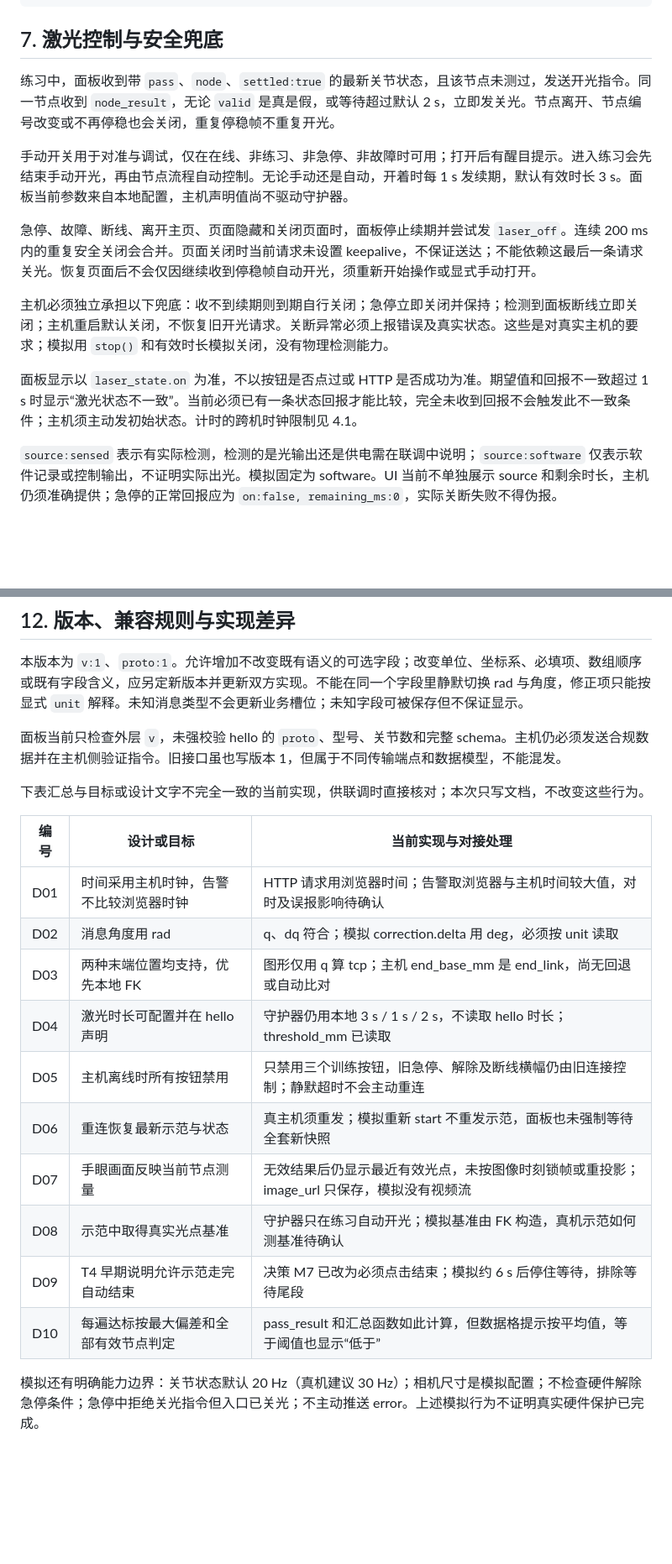
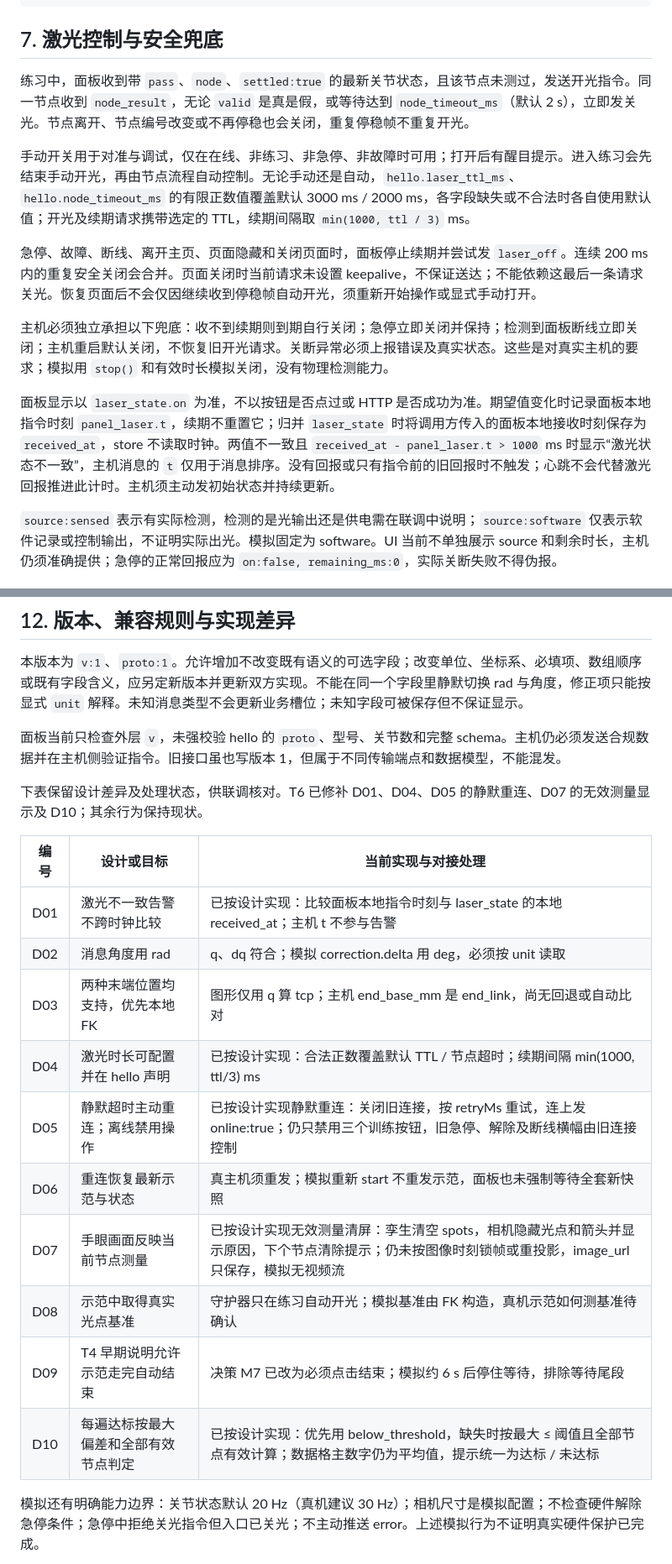
Before and after one commit to Panda-LJW/ReArm, a Markdown page: docs/接口文档.md, 2 parts joined by grey strips. Shown at 84% size. Rendered like a GitHub page; blank space fills up the shorter version.

```diff
--- a/docs/接口文档.md
+++ b/docs/接口文档.md
@@ -498,15 +499,15 @@
 
 ## 7. 激光控制与安全兜底
 
-练习中，面板收到带 `pass`、`node`、`settled:true` 的最新关节状态，且该节点未测过，发送开光指令。同一节点收到 `node_result`，无论 `valid` 是真是假，或等待超过默认 2 s，立即发关光。节点离开、节点编号改变或不再停稳也会关闭，重复停稳帧不重复开光。
+练习中，面板收到带 `pass`、`node`、`settled:true` 的最新关节状态，且该节点未测过，发送开光指令。同一节点收到 `node_result`，无论 `valid` 是真是假，或等待达到 `node_timeout_ms`（默认 2 s），立即发关光。节点离开、节点编号改变或不再停稳也会关闭，重复停稳帧不重复开光。
 
-手动开关用于对准与调试，仅在在线、非练习、非急停、非故障时可用；打开后有醒目提示。进入练习会先结束手动开光，再由节点流程自动控制。无论手动还是自动，开着时每 1 s 发续期，默认有效时长 3 s。面板当前参数来自本地配置，主机声明值尚不驱动守护器。
+手动开关用于对准与调试，仅在在线、非练习、非急停、非故障时可用；打开后有醒目提示。进入练习会先结束手动开光，再由节点流程自动控制。无论手动还是自动，`hello.laser_ttl_ms`、`hello.node_timeout_ms` 的有限正数值覆盖默认 3000 ms / 2000 ms，各字段缺失或不合法时各自使用默认值；开光及续期请求携带选定的 TTL，续期间隔取 `min(1000, ttl / 3)` ms。
 
 急停、故障、断线、离开主页、页面隐藏和关闭页面时，面板停止续期并尝试发 `laser_off`。连续 200 ms 内的重复安全关闭会合并。页面关闭时当前请求未设置 keepalive，不保证送达；不能依赖这最后一条请求关光。恢复页面后不会仅因继续收到停稳帧自动开光，须重新开始操作或显式手动打开。
 
 主机必须独立承担以下兜底：收不到续期则到期自行关闭；急停立即关闭并保持；检测到面板断线立即关闭；主机重启默认关闭，不恢复旧开光请求。关断异常必须上报错误及真实状态。这些是对真实主机的要求；模拟用 `stop()` 和有效时长模拟关闭，没有物理检测能力。
 
-面板显示以 `laser_state.on` 为准，不以按钮是否点过或 HTTP 是否成功为准。期望值和回报不一致超过 1 s 时显示“激光状态不一致”。当前必须已有一条状态回报才能比较，完全未收到回报不会触发此不一致条件；主机须主动发初始状态。计时的跨机时钟限制见 4.1。
+面板显示以 `laser_state.on` 为准，不以按钮是否点过或 HTTP 是否成功为准。期望值变化时记录面板本地指令时刻 `panel_laser.t`，续期不重置它；归并 `laser_state` 时将调用方传入的面板本地接收时刻保存为 `received_at`，store 不读取时钟。两值不一致且 `received_at - panel_laser.t > 1000` ms 时显示“激光状态不一致”，主机消息的 `t` 仅用于消息排序。没有回报或只有指令前的旧回报时不触发；心跳不会代替激光回报推进此计时。主机须主动发初始状态并持续更新。
 
 `source:sensed` 表示有实际检测，检测的是光输出还是供电需在联调中说明；`source:software` 仅表示软件记录或控制输出，不证明实际出光。模拟固定为 software。UI 当前不单独展示 source 和剩余时长，主机仍须准确提供；急停的正常回报应为 `on:false, remaining_ms:0`，实际关断失败不得伪报。
 
@@ -620,20 +623,20 @@ WebSocket 关闭或报错后，面板按固定 1000 ms 间隔重试同一地址
 
 面板当前只检查外层 `v`，未强校验 hello 的 `proto`、型号、关节数和完整 schema。主机仍必须发送合规数据并在主机侧验证指令。旧接口虽也写版本 1，但属于不同传输端点和数据模型，不能混发。
 
-下表汇总与目标或设计文字不完全一致的当前实现，供联调时直接核对；本次只写文档，不改变这些行为。
+下表保留设计差异及处理状态，供联调核对。T6 已修补 D01、D04、D05 的静默重连、D07 的无效测量显示及 D10；其余行为保持现状。
 
 | 编号 | 设计或目标 | 当前实现与对接处理 |
 |---|---|---|
-| D01 | 时间采用主机时钟，告警不比较浏览器时钟 | HTTP 请求用浏览器时间；告警取浏览器与主机时间较大值，对时及误报影响待确认 |
+| D01 | 激光不一致告警不跨时钟比较 | 已按设计实现：比较面板本地指令时刻与 laser_state 的本地 received_at；主机 t 不参与告警 |
 | D02 | 消息角度用 rad | q、dq 符合；模拟 correction.delta 用 deg，必须按 unit 读取 |
 | D03 | 两种末端位置均支持，优先本地 FK | 图形仅用 q 算 tcp；主机 end_base_mm 是 end_link，尚无回退或自动比对 |
-| D04 | 激光时长可配置并在 hello 声明 | 守护器仍用本地 3 s / 1 s / 2 s，不读取 hello 时长；threshold_mm 已读取 |
-| D05 | 主机离线时所有按钮禁用 | 只禁用三个训练按钮，旧急停、解除及断线横幅仍由旧连接控制；静默超时不会主动重连 |
+| D04 | 激光时长可配置并在 hello 声明 | 已按设计实现：合法正数覆盖默认 TTL / 节点超时；续期间隔 min(1000, ttl/3) ms |
+| D05 | 静默超时主动重连；离线禁用操作 | 已按设计实现静默重连：关闭旧连接，按 retryMs 重试，连上发 online:true；仍只禁用三个训练按钮，旧急停、解除及断线横幅由旧连接控制 |
 | D06 | 重连恢复最新示范与状态 | 真主机须重发；模拟重新 start 不重发示范，面板也未强制等待全套新快照 |
-| D07 | 手眼画面反映当前节点测量 | 无效结果后仍显示最近有效光点，未按图像时刻锁帧或重投影；image_url 只保存，模拟没有视频流 |
+| D07 | 手眼画面反映当前节点测量 | 已按设计实现无效测量清屏：孪生清空 spots，相机隐藏光点和箭头并显示原因，下个节点清除提示；仍未按图像时刻锁帧或重投影，image_url 只保存，模拟无视频流 |
 | D08 | 示范中取得真实光点基准 | 守护器只在练习自动开光；模拟基准由 FK 构造，真机示范如何测基准待确认 |
 | D09 | T4 早期说明允许示范走完自动结束 | 决策 M7 已改为必须点击结束；模拟约 6 s 后停住等待，排除等待尾段 |
-| D10 | 每遍达标按最大偏差和全部有效节点判定 | pass_result 和汇总函数如此计算，但数据格提示按平均值，等于阈值也显示“低于” |
+| D10 | 每遍达标按最大偏差和全部有效节点判定 | 已按设计实现：优先用 below_threshold，缺失时按最大 ≤ 阈值且全部节点有效计算；数据格主数字仍为平均值，提示统一为达标 / 未达标 |
 
 模拟还有明确能力边界：关节状态默认 20 Hz（真机建议 30 Hz）；相机尺寸是模拟配置；不检查硬件解除急停条件；急停中拒绝关光指令但入口已关光；不主动推送 error。上述模拟行为不证明真实硬件保护已完成。
 
```
Also changed, not shown: other parts of docs/接口文档.md (+14 -11 lines), docs/model-swap/screenshots/after-invalid-measurement.png (added), 12 other files.
